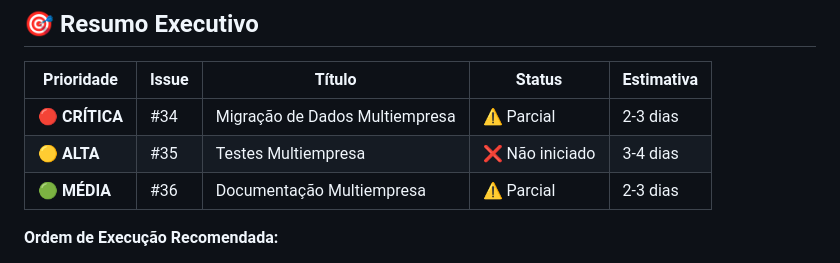
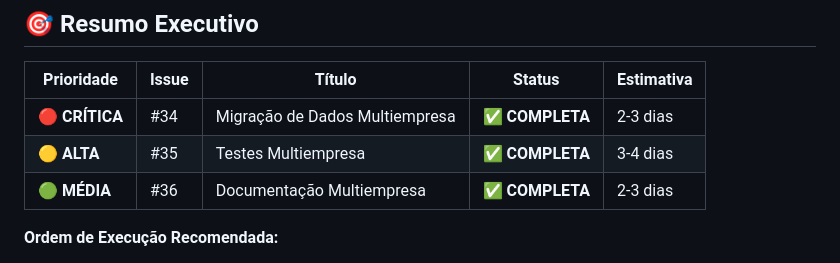
Before and after one commit to atosramos/SaudeNold, a Markdown page: .issues/PRIORIZACAO-MULTIEMPRESA.md, the part around the change. GitHub-like rendering.

```diff
--- a/.issues/PRIORIZACAO-MULTIEMPRESA.md
+++ b/.issues/PRIORIZACAO-MULTIEMPRESA.md
@@ -11,9 +11,9 @@ Este documento prioriza as issues relacionadas ao sistema multiempresa (perfis f
 
 | Prioridade | Issue | Título | Status | Estimativa |
 |------------|-------|--------|--------|------------|
-| 🔴 **CRÍTICA** | #34 | Migração de Dados Multiempresa | ⚠️ Parcial | 2-3 dias |
-| 🟡 **ALTA** | #35 | Testes Multiempresa | ❌ Não iniciado | 3-4 dias |
-| 🟢 **MÉDIA** | #36 | Documentação Multiempresa | ⚠️ Parcial | 2-3 dias |
+| 🔴 **CRÍTICA** | #34 | Migração de Dados Multiempresa | ✅ **COMPLETA** | 2-3 dias |
+| 🟡 **ALTA** | #35 | Testes Multiempresa | ✅ **COMPLETA** | 3-4 dias |
+| 🟢 **MÉDIA** | #36 | Documentação Multiempresa | ✅ **COMPLETA** | 2-3 dias |
 
 **Ordem de Execução Recomendada:**
 1. **FASE 1**: Issue #34 (Migração) - **BLOQUEIA produção**
```
Also changed, not shown: .issues/CONFIRMACAO-FASE-3-ISSUE-36.md (added, +224 -0 lines).
